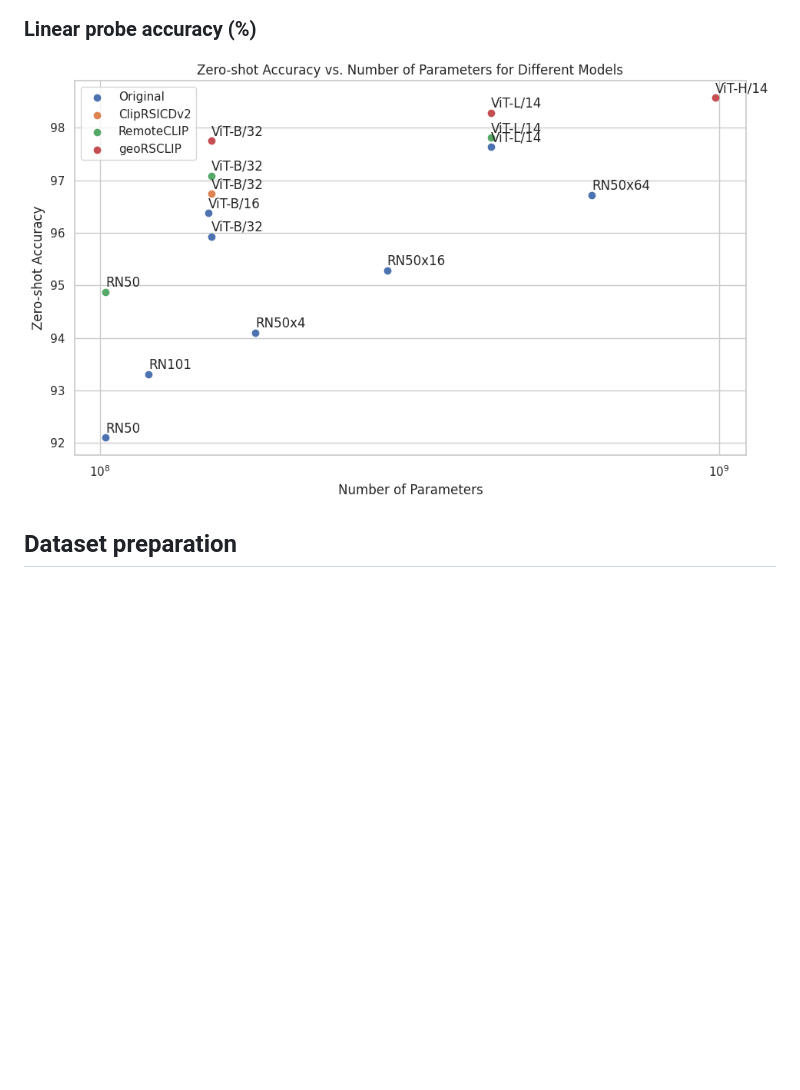
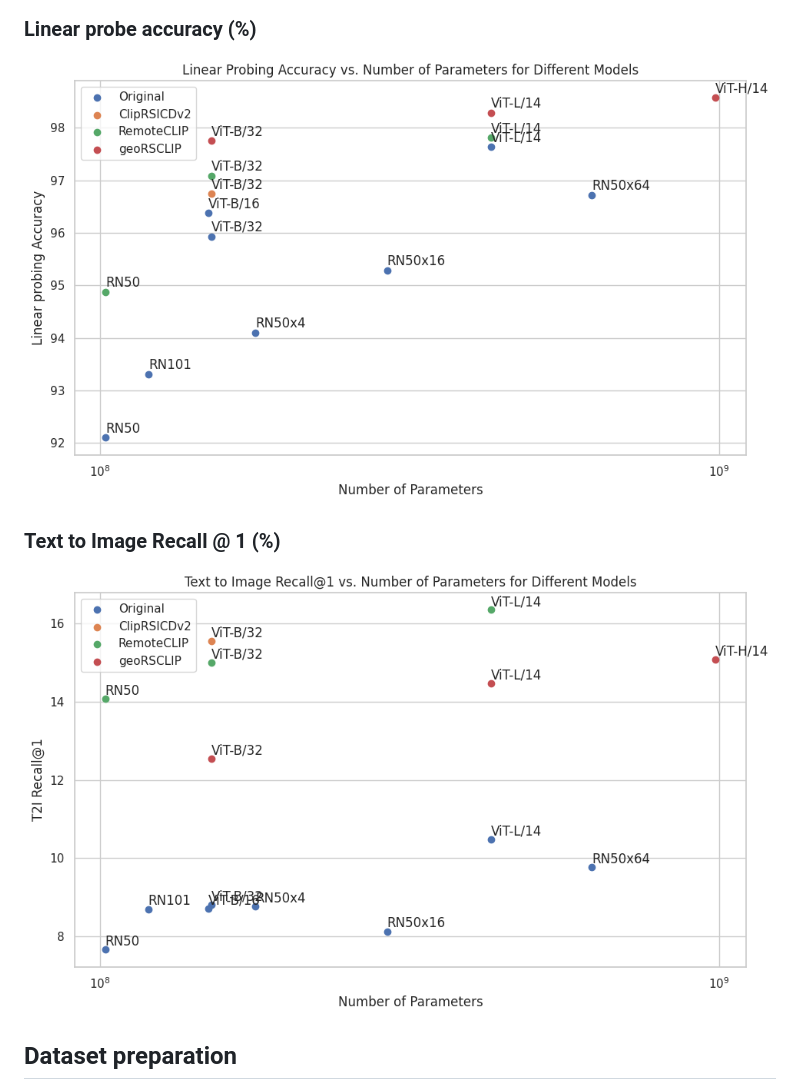
Before and after one commit to albertofrizzera/VT-RSBS, a Markdown page: README.md, the part around the change. Rendered like a GitHub page; pictures changed too: assets/T2I.png (added), assets/linear_probe_acc.png; blank space fills up the shorter version.

```diff
--- a/README.md
+++ b/README.md
@@ -77,6 +77,9 @@ For a detailed breakdown on each dataset, refer to the [report](reports/single_m
 
 ### Linear probe accuracy (%)
 ![alt text](assets/linear_probe_acc.png)
+
+### Text to Image Recall @ 1 (%)
+![alt text](assets/T2I.png)
 
 ## Dataset preparation
 Each dataset should be downloaded and preprocessed. For each dataset, we delineate below the steps to accomplish to prepare it for the benchmarking.
```
